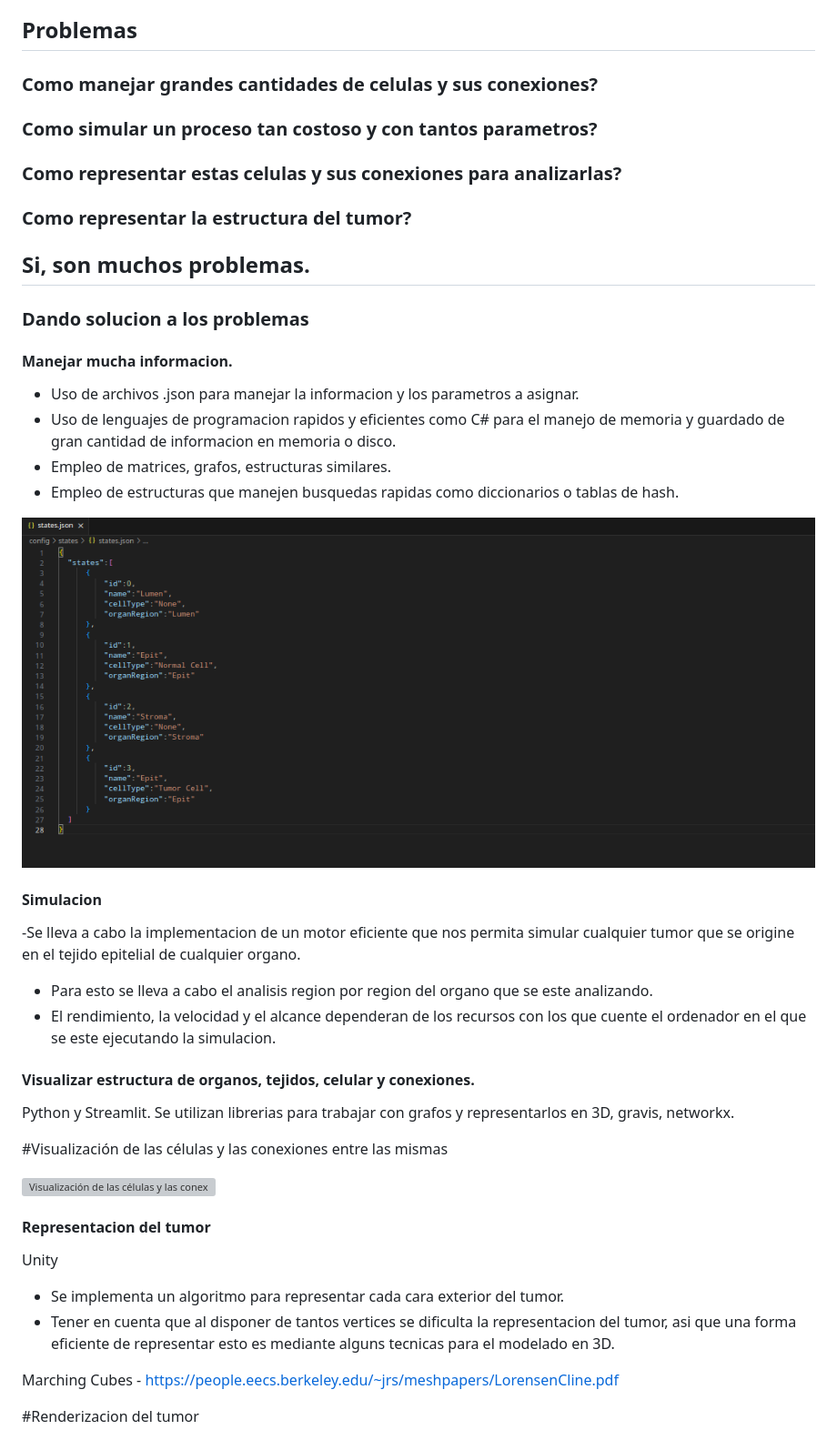
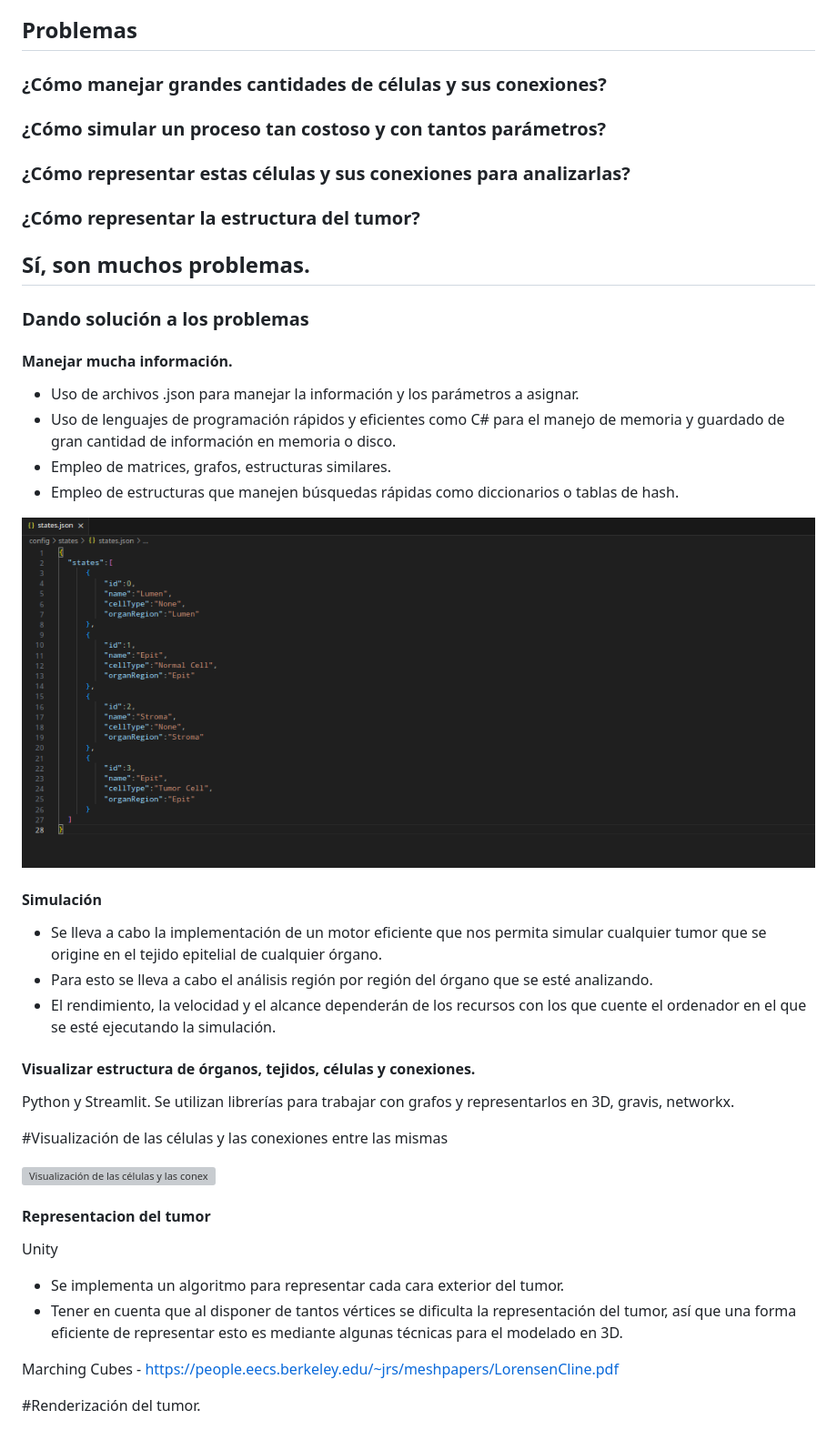
Before and after one commit to Krtucho/cellular_automata, a Markdown page: README.md, the part around one of its changes. Shown at 91% size. Rendered like a GitHub page; grey boxes are pictures that could not be loaded.

```diff
--- a/README.md
+++ b/README.md
@@ -24,17 +24,18 @@ Simulación del crecimiento de un tumor en órganos del cuerpo humano, surgiendo
  - Investigación de resistencia a los tratamientos: Los autómatas celulares también pueden ayudar a investigar y comprender la resistencia a los tratamientos del cáncer. Al simular la evolución del tumor en presencia de tratamientos específicos, es posible identificar las características y los mecanismos que pueden llevar a la resistencia, lo que podría guiar el desarrollo de enfoques terapéuticos más efectivos.
 
 ## Problemas
-### Como manejar grandes cantidades de celulas y sus conexiones?
-### Como simular un proceso tan costoso y con tantos parametros?
-### Como representar estas celulas y sus conexiones para analizarlas?
-### Como representar la estructura del tumor?
+### ¿Cómo manejar grandes cantidades de células y sus conexiones?
+### ¿Cómo simular un proceso tan costoso y con tantos parámetros?
+### ¿Cómo representar estas células y sus conexiones para analizarlas?
+### ¿Cómo representar la estructura del tumor?
 
-## Si, son muchos problemas.
+## Sí, son muchos problemas.
 
-### Dando solucion a los problemas
-#### Manejar mucha informacion.
-- Uso de archivos .json para manejar la informacion y los parametros a asignar.
-- Uso de lenguajes de programacion rapidos y eficientes como C# para el manejo de memoria y guardado de gran cantidad de informacion en memoria o disco.
+### Dando solución a los problemas
+
+#### Manejar mucha información.
+- Uso de archivos .json para manejar la información y los parámetros a asignar.
+- Uso de lenguajes de programación rápidos y eficientes como C# para el manejo de memoria y guardado de gran cantidad de información en memoria o disco.
 - Empleo de matrices, grafos, estructuras similares.
-- Empleo de estructuras que manejen busquedas rapidas como diccionarios o tablas de hash.
+- Empleo de estructuras que manejen búsquedas rápidas como diccionarios o tablas de hash.
 
@@ -42,12 +43,12 @@ Simulación del crecimiento de un tumor en órganos del cuerpo humano, surgiendo
 
-#### Simulacion
--Se lleva a cabo la implementacion de un motor eficiente que nos permita simular cualquier tumor que se origine en el tejido epitelial de cualquier organo.
-- Para esto se lleva a cabo el analisis region por region del organo que se este analizando.
-- El rendimiento, la velocidad y el alcance dependeran de los recursos con los que cuente el ordenador en el que se este ejecutando la simulacion.
+#### Simulación
+- Se lleva a cabo la implementación de un motor eficiente que nos permita simular cualquier tumor que se origine en el tejido epitelial de cualquier órgano.
+- Para esto se lleva a cabo el análisis región por región del órgano que se esté analizando.
+- El rendimiento, la velocidad y el alcance dependerán de los recursos con los que cuente el ordenador en el que se esté ejecutando la simulación.
 
-#### Visualizar estructura de organos, tejidos, celular y conexiones.
+#### Visualizar estructura de órganos, tejidos, células y conexiones.
 
-Python y Streamlit. Se utilizan librerias para trabajar con grafos y representarlos en 3D, gravis, networkx.
+Python y Streamlit. Se utilizan librerías para trabajar con grafos y representarlos en 3D, gravis, networkx.
 
 #Visualización de las células y las conexiones entre las mismas
 
@@ -57,9 +58,9 @@ Python y Streamlit. Se utilizan librerias para trabajar con grafos y representar
 #### Representacion del tumor
 Unity
 - Se implementa un algoritmo para representar cada cara exterior del tumor.
-- Tener en cuenta que al disponer de tantos vertices se dificulta la representacion del tumor, asi que una forma eficiente de representar esto es mediante alguns tecnicas para el modelado en 3D.
+- Tener en cuenta que al disponer de tantos vértices se dificulta la representación del tumor, así que una forma eficiente de representar esto es mediante algunas técnicas para el modelado en 3D.
 
 Marching Cubes - https://people.eecs.berkeley.edu/~jrs/meshpapers/LorensenCline.pdf
 
-#Renderizacion del tumor
+#Renderización del tumor.
 
```
Also changed, not shown: other parts of README.md (+13 -10 lines).
